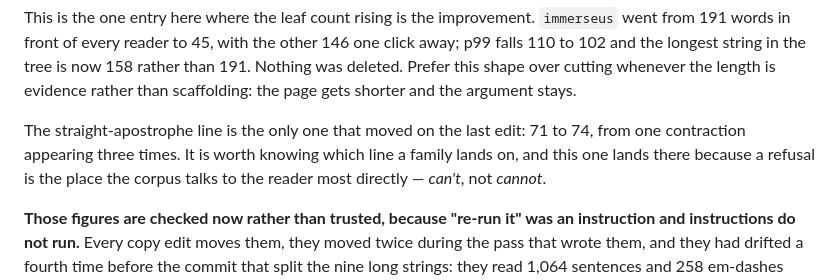
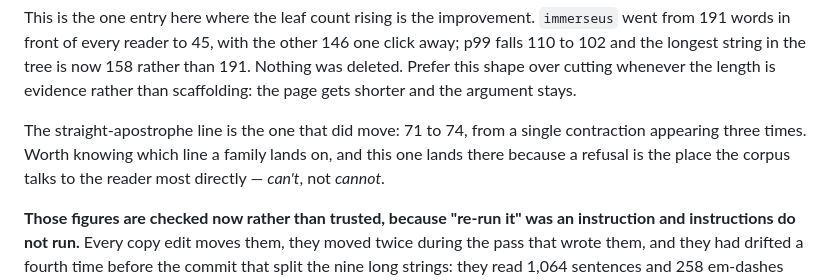
Before and after one commit to 1337LutZ/windwalker-analyzer, a Markdown page: docs/conventions.md, the part around the change. GitHub-like rendering.

```diff
--- a/docs/conventions.md
+++ b/docs/conventions.md
@@ -714,9 +714,9 @@ longest string in the tree is now 158 rather than 191. Nothing was deleted. Pref
 cutting whenever the length is evidence rather than scaffolding: the page gets shorter and the
 argument stays.
 
-The straight-apostrophe line is the only one that moved on the last edit: 71 to 74, from one contraction
-appearing three times. It is worth knowing which line a family lands on, and this one lands there because
-a refusal is the place the corpus talks to the reader most directly — _can't_, not _cannot_.
+The straight-apostrophe line is the one that did move: 71 to 74, from a single contraction appearing
+three times. Worth knowing which line a family lands on, and this one lands there because a refusal is
+the place the corpus talks to the reader most directly — _can't_, not _cannot_.
 
 <!-- /census:figures -->
 
```
